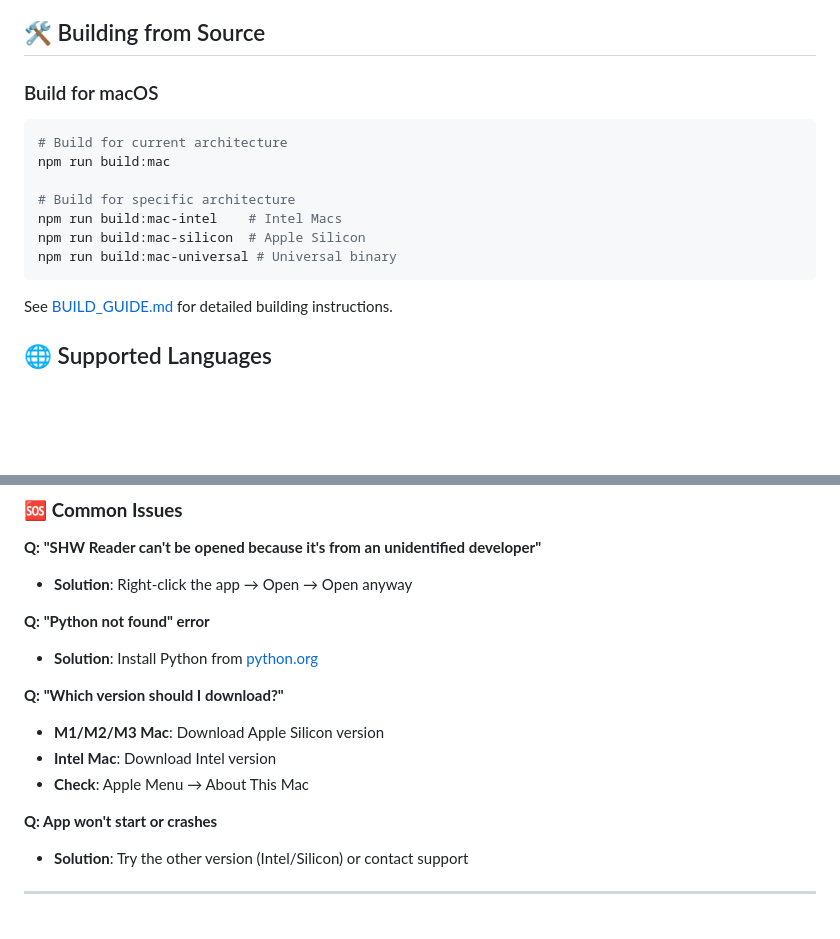
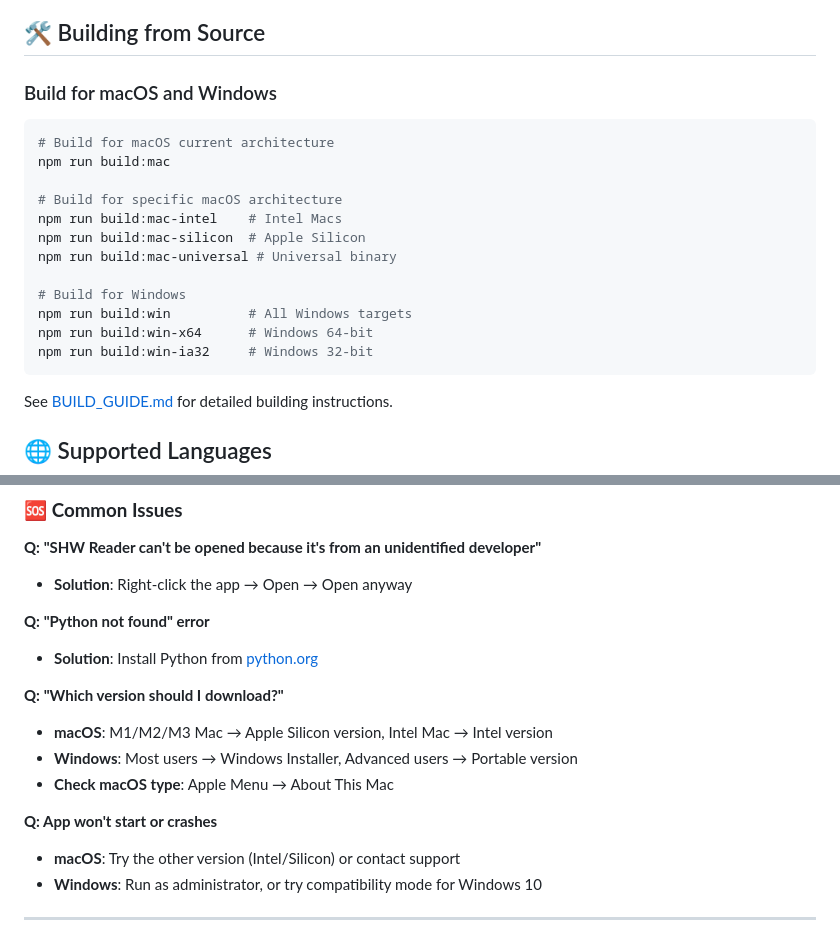
Before and after one commit to Maikboarder/SHW-Reader, a Markdown page: README.md, 2 parts joined by grey strips. GitHub-like rendering; blank space fills up the shorter version.

````diff
--- a/README.md
+++ b/README.md
@@ -110,16 +125,21 @@ npm start
 
 ## 🛠️ Building from Source
 
-### Build for macOS
+### Build for macOS and Windows
 
 ```bash
-# Build for current architecture
+# Build for macOS current architecture
 npm run build:mac
 
-# Build for specific architecture
+# Build for specific macOS architecture
 npm run build:mac-intel    # Intel Macs
 npm run build:mac-silicon  # Apple Silicon
 npm run build:mac-universal # Universal binary
+
+# Build for Windows
+npm run build:win          # All Windows targets
+npm run build:win-x64      # Windows 64-bit
+npm run build:win-ia32     # Windows 32-bit
 ```
 
 See [BUILD_GUIDE.md](BUILD_GUIDE.md) for detailed building instructions.
@@ -226,12 +246,13 @@ This project is licensed under the MIT License - see the [LICENSE](LICENSE) file
 - **Solution**: Install Python from [python.org](https://www.python.org/downloads/macos/)
 
 **Q: "Which version should I download?"**
-- **M1/M2/M3 Mac**: Download Apple Silicon version
-- **Intel Mac**: Download Intel version
-- **Check**: Apple Menu → About This Mac
+- **macOS**: M1/M2/M3 Mac → Apple Silicon version, Intel Mac → Intel version
+- **Windows**: Most users → Windows Installer, Advanced users → Portable version
+- **Check macOS type**: Apple Menu → About This Mac
 
 **Q: App won't start or crashes**
-- **Solution**: Try the other version (Intel/Silicon) or contact support
+- **macOS**: Try the other version (Intel/Silicon) or contact support
+- **Windows**: Run as administrator, or try compatibility mode for Windows 10
 
 ---
 
````
Also changed, not shown: other parts of README.md (+25 -10 lines).
